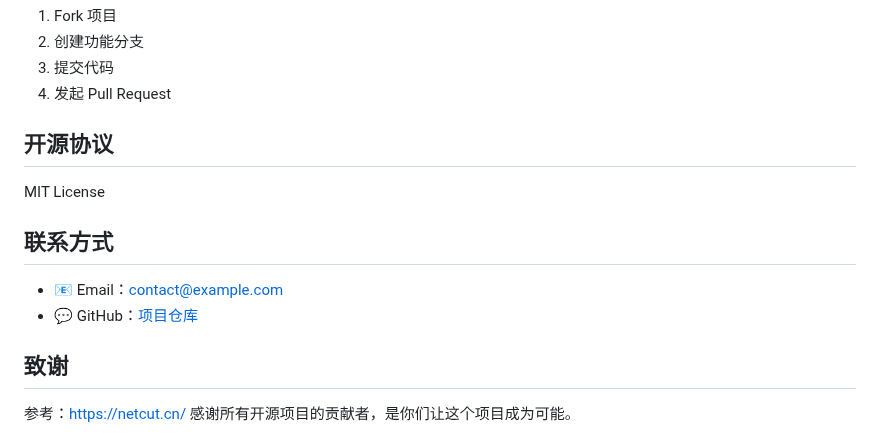
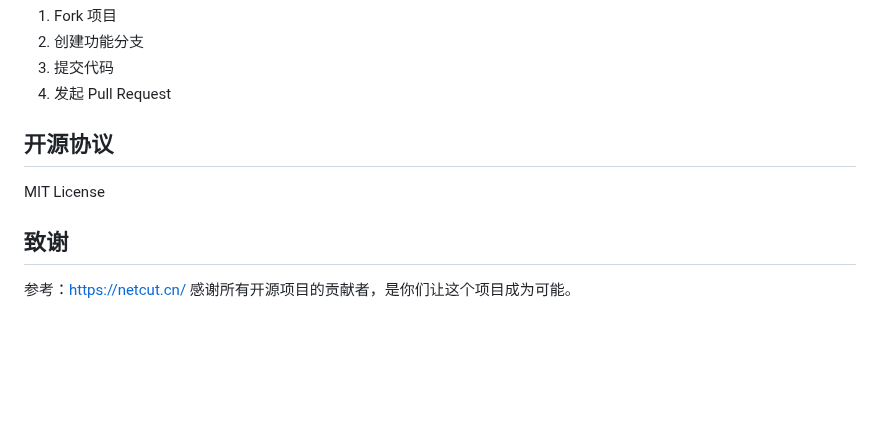
Before and after one commit to NiceM126/netcut, a Markdown page: README.md, the part around the change. Rendered like a GitHub page; blank space fills up the shorter version.

Commit message:
🎉初次提交
🎉初次提交

```diff
--- a/README.md
+++ b/README.md
@@ -221,11 +221,6 @@ flask run
 
 MIT License
 
-## 联系方式
-
-- 📧 Email：contact@example.com
-- 💬 GitHub：[项目仓库](https://github.com/your-username/netcut)
-
 ## 致谢
 
 参考：https://netcut.cn/
```
